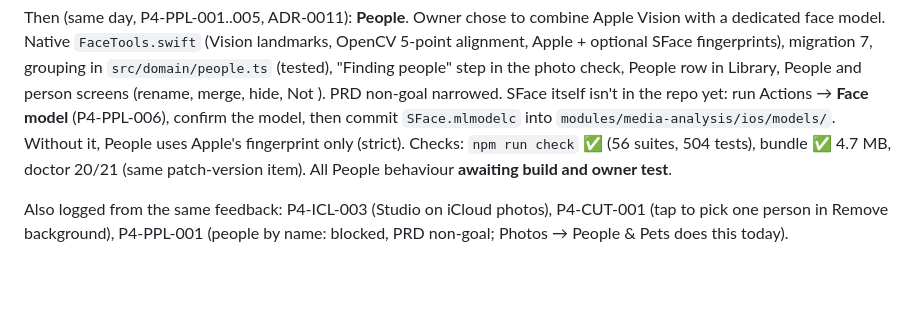
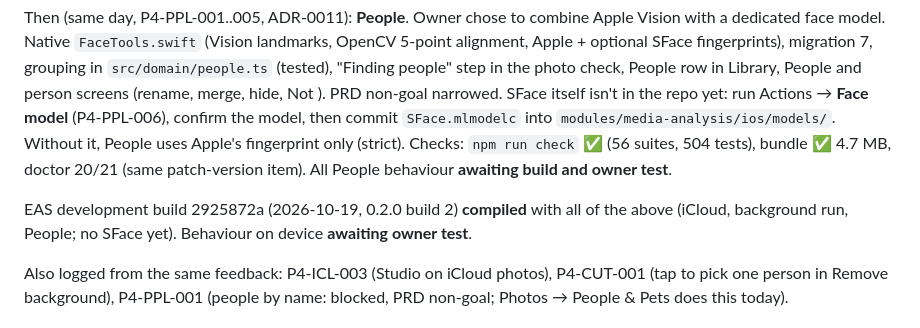
Before and after one commit to SairamBhargav/MediaCare, a Markdown page: STATUS.md, the part around the change. GitHub-like rendering; blank space fills up the shorter version.

Commit message:
Status: development build with iCloud, background checks and People compiled
Co-Authored-By: Claude Opus 5.5 <noreply@anthropic.com>

```diff
--- a/STATUS.md
+++ b/STATUS.md
@@ -14,6 +14,8 @@ Checks: `npm run check` ✅ (53 suites, 488 tests), `npm run bundle:ios` ✅ 4.6
 Then (same day, P3-BG-001, ADR-0010): checks continue in the background on iOS 26 as a continued-processing task (Live Activity with progress and stop) and send a local notification when done, stopped or failed. Native `BackgroundRun.swift`; app.json gains `BGTaskSchedulerPermittedIdentifiers` and `UIBackgroundModes: processing`. Checks after this: `npm run check` ✅ (54 suites, 490 tests), `npm run bundle:ios` ✅ 4.6 MB, `npm run doctor` 20/21: nine Expo packages are one patch behind (new SDK 57 patches, not caused by this change); run `npx expo install --fix` before the next build.
 
 Then (same day, P4-PPL-001..005, ADR-0011): **People**. Owner chose to combine Apple Vision with a dedicated face model. Native `FaceTools.swift` (Vision landmarks, OpenCV 5-point alignment, Apple + optional SFace fingerprints), migration 7, grouping in `src/domain/people.ts` (tested), "Finding people" step in the photo check, People row in Library, People and person screens (rename, merge, hide, Not <name>). PRD non-goal narrowed. SFace itself isn't in the repo yet: run Actions → **Face model** (P4-PPL-006), confirm the model, then commit `SFace.mlmodelc` into `modules/media-analysis/ios/models/`. Without it, People uses Apple's fingerprint only (strict). Checks: `npm run check` ✅ (56 suites, 504 tests), bundle ✅ 4.7 MB, doctor 20/21 (same patch-version item). All People behaviour **awaiting build and owner test**.
+
+EAS development build 2925872a (2026-10-19, 0.2.0 build 2) **compiled** with all of the above (iCloud, background run, People; no SFace yet). Behaviour on device **awaiting owner test**.
 
 Also logged from the same feedback: P4-ICL-003 (Studio on iCloud photos), P4-CUT-001 (tap to pick one person in Remove background), P4-PPL-001 (people by name: blocked, PRD non-goal; Photos → People & Pets does this today).
 
```
